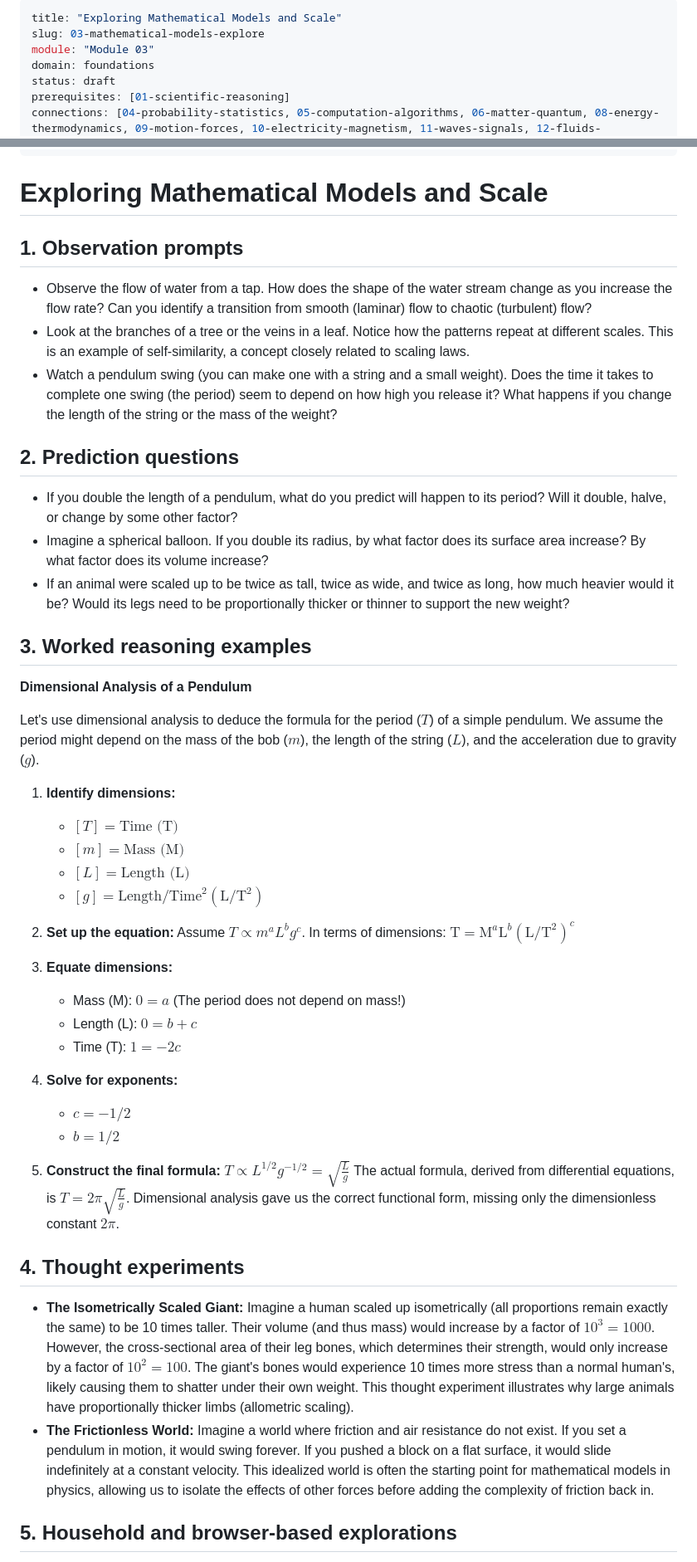
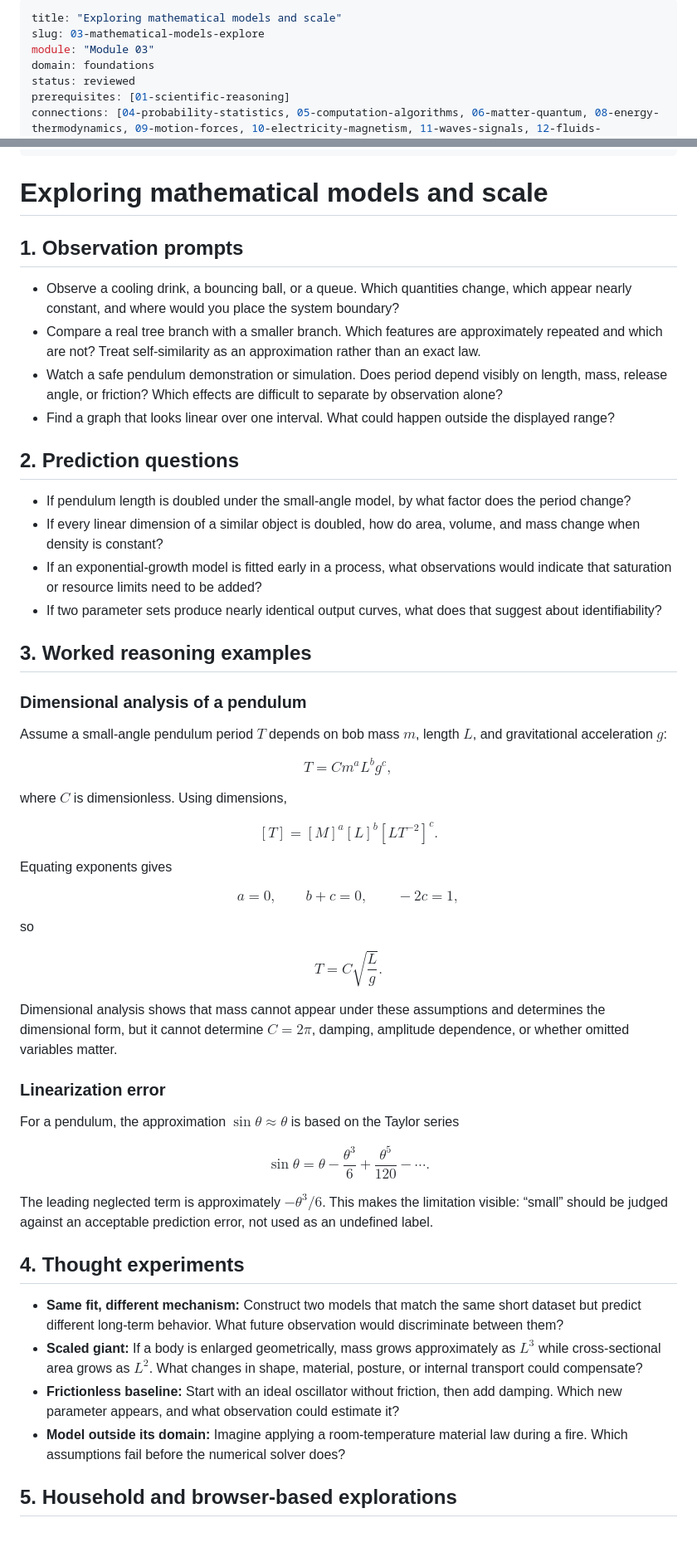
Before and after one commit to Rhodan-lab/principle-to-system, a Markdown page: foundations/03-mathematical-models/explore.md, 2 parts joined by grey strips. Shown at 83% size. Drawn GitHub-style; blank space fills up the shorter version.

Commit message:
Review Module 03 modeling explorations

```diff
--- a/foundations/03-mathematical-models/explore.md
+++ b/foundations/03-mathematical-models/explore.md
@@ -1,8 +1,8 @@
 ---
-title: "Exploring Mathematical Models and Scale"
+title: "Exploring mathematical models and scale"
 slug: 03-mathematical-models-explore
 module: "Module 03"
 domain: foundations
-status: draft
+status: reviewed
 prerequisites: [01-scientific-reasoning]
 connections: [04-probability-statistics, 05-computation-algorithms, 06-matter-quantum, 08-energy-thermodynamics, 09-motion-forces, 10-electricity-magnetism, 11-waves-signals, 12-fluids-materials]
@@ -10,53 +10,58 @@ last_reviewed: 2026-07-24
 content_license: CC-BY-4.0
 ---
 
-# Exploring Mathematical Models and Scale
+# Exploring mathematical models and scale
 
 ## 1. Observation prompts
 
-- Observe the flow of water from a tap. How does the shape of the water stream change as you increase the flow rate? Can you identify a transition from smooth (laminar) flow to chaotic (turbulent) flow?
-- Look at the branches of a tree or the veins in a leaf. Notice how the patterns repeat at different scales. This is an example of self-similarity, a concept closely related to scaling laws.
-- Watch a pendulum swing (you can make one with a string and a small weight). Does the time it takes to complete one swing (the period) seem to depend on how high you release it? What happens if you change the length of the string or the mass of the weight?
+- Observe a cooling drink, a bouncing ball, or a queue. Which quantities change, which appear nearly constant, and where would you place the system boundary?
+- Compare a real tree branch with a smaller branch. Which features are approximately repeated and which are not? Treat self-similarity as an approximation rather than an exact law.
+- Watch a safe pendulum demonstration or simulation. Does period depend visibly on length, mass, release angle, or friction? Which effects are difficult to separate by observation alone?
+- Find a graph that looks linear over one interval. What could happen outside the displayed range?
 
 ## 2. Prediction questions
 
-- If you double the length of a pendulum, what do you predict will happen to its period? Will it double, halve, or change by some other factor?
-- Imagine a spherical balloon. If you double its radius, by what factor does its surface area increase? By what factor does its volume increase?
-- If an animal were scaled up to be twice as tall, twice as wide, and twice as long, how much heavier would it be? Would its legs need to be proportionally thicker or thinner to support the new weight?
+- If pendulum length is doubled under the small-angle model, by what factor does the period change?
+- If every linear dimension of a similar object is doubled, how do area, volume, and mass change when density is constant?
+- If an exponential-growth model is fitted early in a process, what observations would indicate that saturation or resource limits need to be added?
+- If two parameter sets produce nearly identical output curves, what does that suggest about identifiability?
 
 ## 3. Worked reasoning examples
 
-**Dimensional Analysis of a Pendulum**
+### Dimensional analysis of a pendulum
 
-Let's use dimensional analysis to deduce the formula for the period ($T$) of a simple pendulum. We assume the period might depend on the mass of the bob ($m$), the length of the string ($L$), and the acceleration due to gravity ($g$).
+Assume a small-angle pendulum period $T$ depends on bob mass $m$, length $L$, and gravitational acceleration $g$:
 
-1.  **Identify dimensions:**
-    -   $[T] = \text{Time (T)}$
-    -   $[m] = \text{Mass (M)}$
-    -   $[L] = \text{Length (L)}$
-    -   $[g] = \text{Length/Time}^2 (\text{L/T}^2)$
+$$T=Cm^aL^bg^c,$$
 
-2.  **Set up the equation:**
-    Assume $T \propto m^a L^b g^c$.
-    In terms of dimensions: $\text{T} = \text{M}^a \text{L}^b (\text{L/T}^2)^c$
+where $C$ is dimensionless. Using dimensions,
 
-3.  **Equate dimensions:**
-    -   Mass (M): $0 = a$ (The period does not depend on mass!)
-    -   Length (L): $0 = b + c$
-    -   Time (T): $1 = -2c$
+$$[T]=[M]^a[L]^b[LT^{-2}]^c.$$
 
-4.  **Solve for exponents:**
-    -   $c = -1/2$
-    -   $b = 1/2$
+Equating exponents gives
 
-5.  **Construct the final formula:**
-    $T \propto L^{1/2} g^{-1/2} = \sqrt{\frac{L}{g}}$
-    The actual formula, derived from differential equations, is $T = 2\pi\sqrt{\frac{L}{g}}$. Dimensional analysis gave us the correct functional form, missing only the dimensionless constant $2\pi$.
+$$a=0,\qquad b+c=0,\qquad -2c=1,$$
+
+so
+
+$$T=C\sqrt{\frac{L}{g}}.$$
+
+Dimensional analysis shows that mass cannot appear under these assumptions and determines the dimensional form, but it cannot determine $C=2\pi$, damping, amplitude dependence, or whether omitted variables matter.
+
+### Linearization error
+
+For a pendulum, the approximation $\sin\theta\approx\theta$ is based on the Taylor series
+
+$$\sin\theta=\theta-\frac{\theta^3}{6}+\frac{\theta^5}{120}-\cdots.$$
+
+The leading neglected term is approximately $-\theta^3/6$. This makes the limitation visible: “small” should be judged against an acceptable prediction error, not used as an undefined label.
 
 ## 4. Thought experiments
 
-- **The Isometrically Scaled Giant:** Imagine a human scaled up isometrically (all proportions remain exactly the same) to be 10 times taller. Their volume (and thus mass) would increase by a factor of $10^3 = 1000$. However, the cross-sectional area of their leg bones, which determines their strength, would only increase by a factor of $10^2 = 100$. The giant's bones would experience 10 times more stress than a normal human's, likely causing them to shatter under their own weight. This thought experiment illustrates why large animals have proportionally thicker limbs (allometric scaling).
-- **The Frictionless World:** Imagine a world where friction and air resistance do not exist. If you set a pendulum in motion, it would swing forever. If you pushed a block on a flat surface, it would slide indefinitely at a constant velocity. This idealized world is often the starting point for mathematical models in physics, allowing us to isolate the effects of other forces before adding the complexity of friction back in.
+- **Same fit, different mechanism:** Construct two models that match the same short dataset but predict different long-term behavior. What future observation would discriminate between them?
+- **Scaled giant:** If a body is enlarged geometrically, mass grows approximately as $L^3$ while cross-sectional area grows as $L^2$. What changes in shape, material, posture, or internal transport could compensate?
+- **Frictionless baseline:** Start with an ideal oscillator without friction, then add damping. Which new parameter appears, and what observation could estimate it?
+- **Model outside its domain:** Imagine applying a room-temperature material law during a fire. Which assumptions fail before the numerical solver does?
 
 ## 5. Household and browser-based explorations
 
```
Also changed, not shown: other parts of foundations/03-mathematical-models/explore.md (+42 -16 lines).
